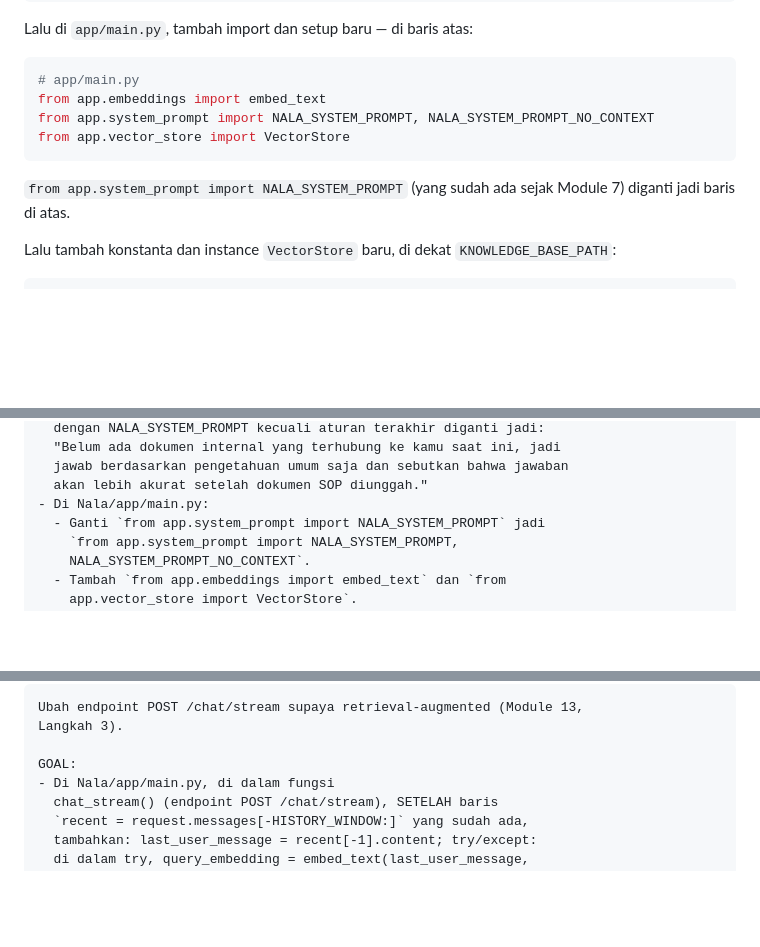
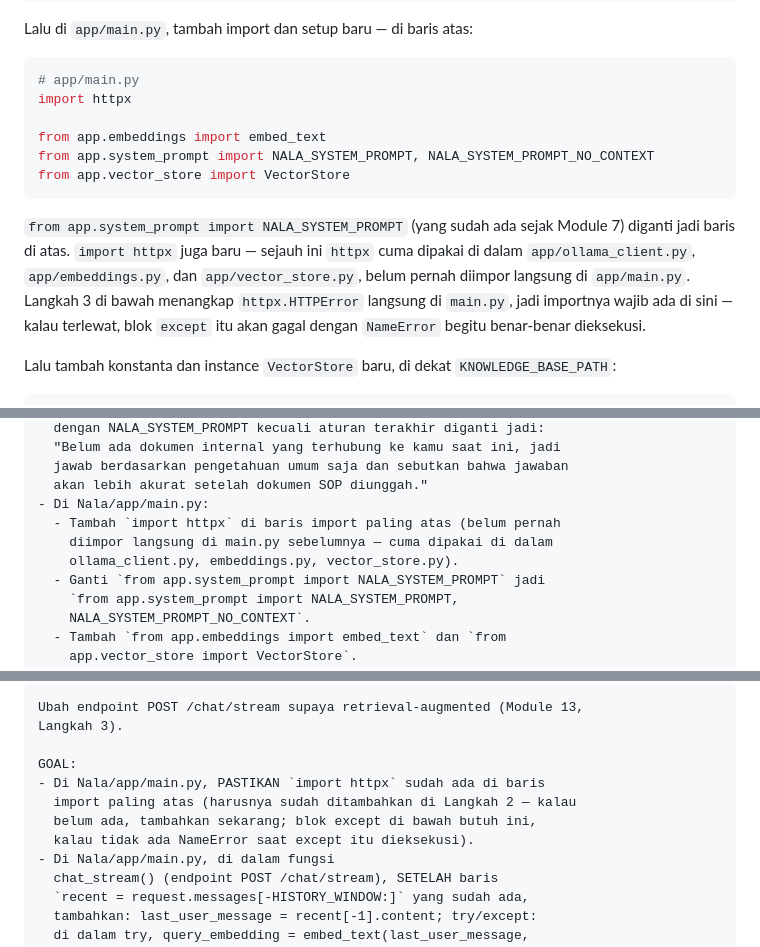
Before and after one commit to githubna-ilham/nala_ai, a Markdown page: Module-13-RAG-Chain/materi.md, 3 parts joined by grey strips. GitHub-like rendering; folded sections open; blank space fills up the shorter version.

Commit message:
Module 13: tambahkan import httpx yang hilang di app/main.py (perbaiki potensi NameError)

````diff
--- a/Module-13-RAG-Chain/materi.md
+++ b/Module-13-RAG-Chain/materi.md
@@ -174,12 +174,14 @@ Lalu di `app/main.py`, tambah import dan setup baru — di baris atas:
 
 ```python
 # app/main.py
+import httpx
+
 from app.embeddings import embed_text
 from app.system_prompt import NALA_SYSTEM_PROMPT, NALA_SYSTEM_PROMPT_NO_CONTEXT
 from app.vector_store import VectorStore
 ```
 
-`from app.system_prompt import NALA_SYSTEM_PROMPT` (yang sudah ada sejak Module 7) diganti jadi baris di atas.
+`from app.system_prompt import NALA_SYSTEM_PROMPT` (yang sudah ada sejak Module 7) diganti jadi baris di atas. `import httpx` juga baru — sejauh ini `httpx` cuma dipakai di dalam `app/ollama_client.py`, `app/embeddings.py`, dan `app/vector_store.py`, belum pernah diimpor langsung di `app/main.py`. Langkah 3 di bawah menangkap `httpx.HTTPError` langsung di `main.py`, jadi importnya wajib ada di sini — kalau terlewat, blok `except` itu akan gagal dengan `NameError` begitu benar-benar dieksekusi.
 
 Lalu tambah konstanta dan instance `VectorStore` baru, di dekat `KNOWLEDGE_BASE_PATH`:
 
@@ -216,6 +218,9 @@ GOAL:
   jawab berdasarkan pengetahuan umum saja dan sebutkan bahwa jawaban
   akan lebih akurat setelah dokumen SOP diunggah."
 - Di Nala/app/main.py:
+  - Tambah `import httpx` di baris import paling atas (belum pernah
+    diimpor langsung di main.py sebelumnya — cuma dipakai di dalam
+    ollama_client.py, embeddings.py, vector_store.py).
   - Ganti `from app.system_prompt import NALA_SYSTEM_PROMPT` jadi
     `from app.system_prompt import NALA_SYSTEM_PROMPT,
     NALA_SYSTEM_PROMPT_NO_CONTEXT`.
@@ -304,6 +309,10 @@ Ubah endpoint POST /chat/stream supaya retrieval-augmented (Module 13,
 Langkah 3).
 
 GOAL:
+- Di Nala/app/main.py, PASTIKAN `import httpx` sudah ada di baris
+  import paling atas (harusnya sudah ditambahkan di Langkah 2 — kalau
+  belum ada, tambahkan sekarang; blok except di bawah butuh ini,
+  kalau tidak ada NameError saat except itu dieksekusi).
 - Di Nala/app/main.py, di dalam fungsi
   chat_stream() (endpoint POST /chat/stream), SETELAH baris
   `recent = request.messages[-HISTORY_WINDOW:]` yang sudah ada,
````
